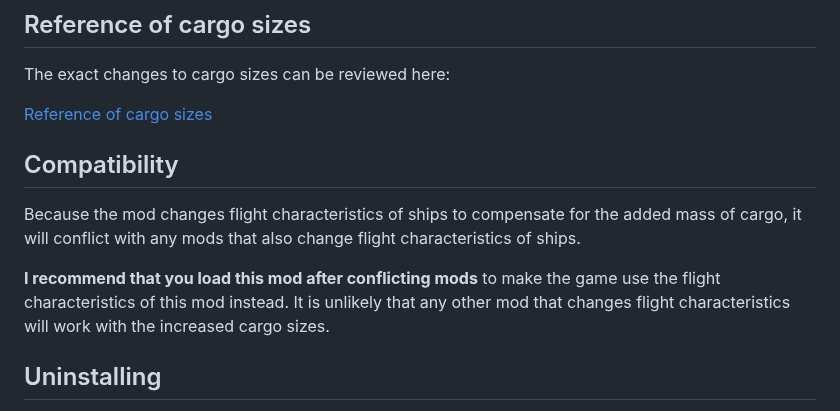
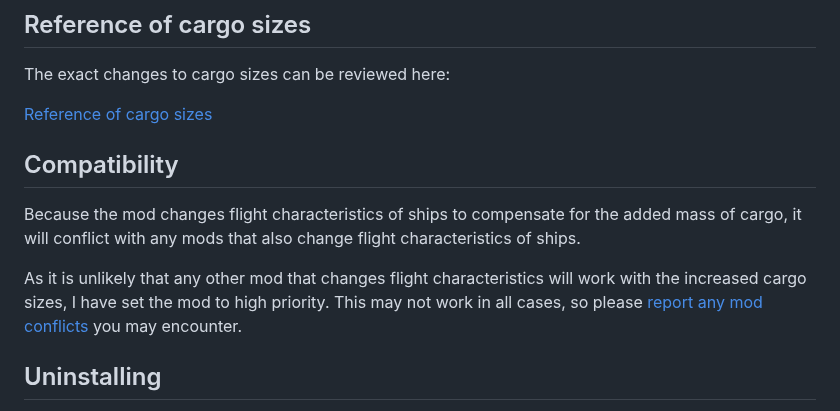
Before and after one commit to Mistralys/x4-mod-cargo-sizes, a Markdown page: README.md, the part around one of its changes. Drawn GitHub-style.

```diff
--- a/README.md
+++ b/README.md
@@ -36,7 +36,7 @@ for all available manual downloads.
 
 The exact changes to cargo sizes can be reviewed here:
 
-[Reference of cargo sizes](./docs/cargo-size-reference.md)
+[Reference of cargo sizes][]
 
 ## Compatibility
 
@@ -44,10 +44,10 @@ Because the mod changes flight characteristics of ships to compensate
 for the added mass of cargo, it will conflict with any mods that also
 change flight characteristics of ships.
 
-**I recommend that you load this mod after conflicting mods** to make the
-game use the flight characteristics of this mod instead. It is unlikely
-that any other mod that changes flight characteristics will work with the
-increased cargo sizes.
+As it is unlikely that any other mod that changes flight characteristics
+will work with the increased cargo sizes, I have set the mod to high priority.
+This may not work in all cases, so please [report any mod conflicts][] you
+may encounter.
 
 ## Uninstalling
 
```
Also changed, not shown: other parts of README.md (+8 -2 lines).
